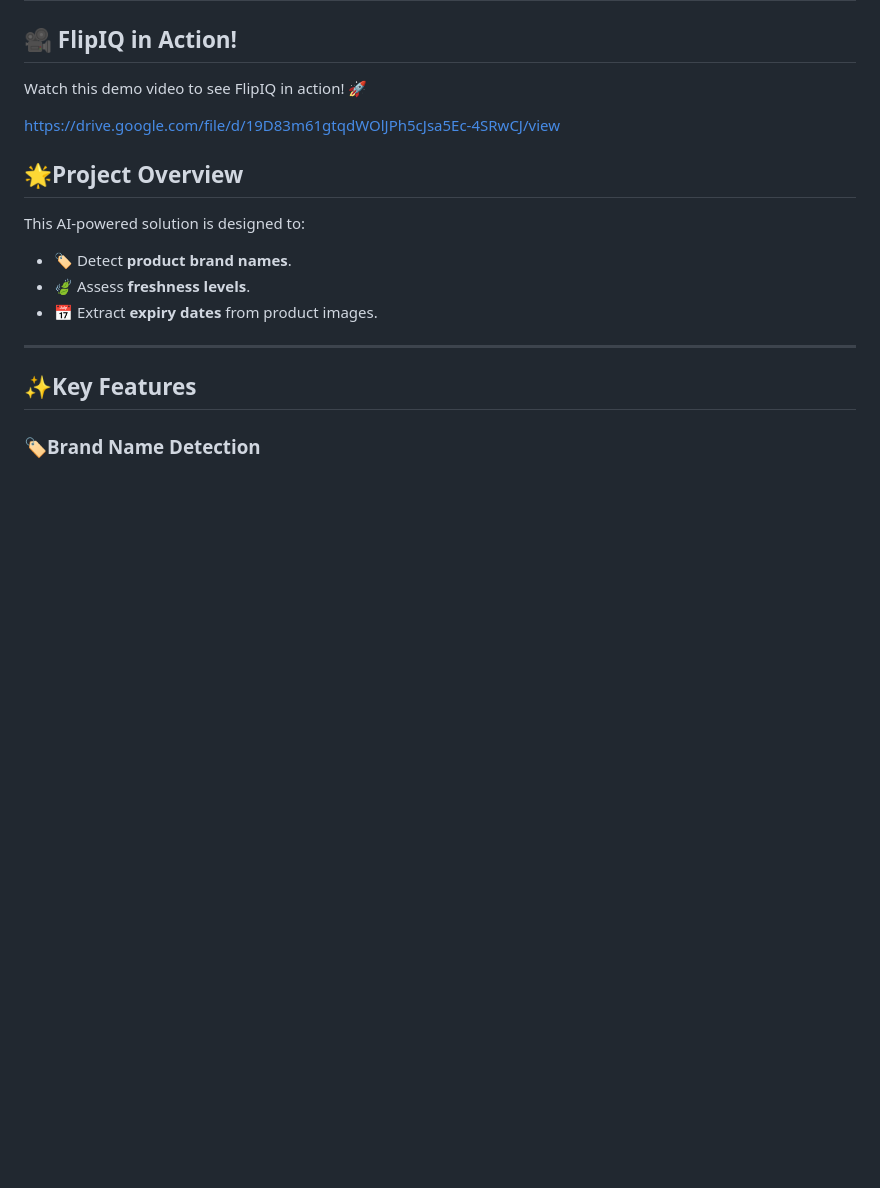
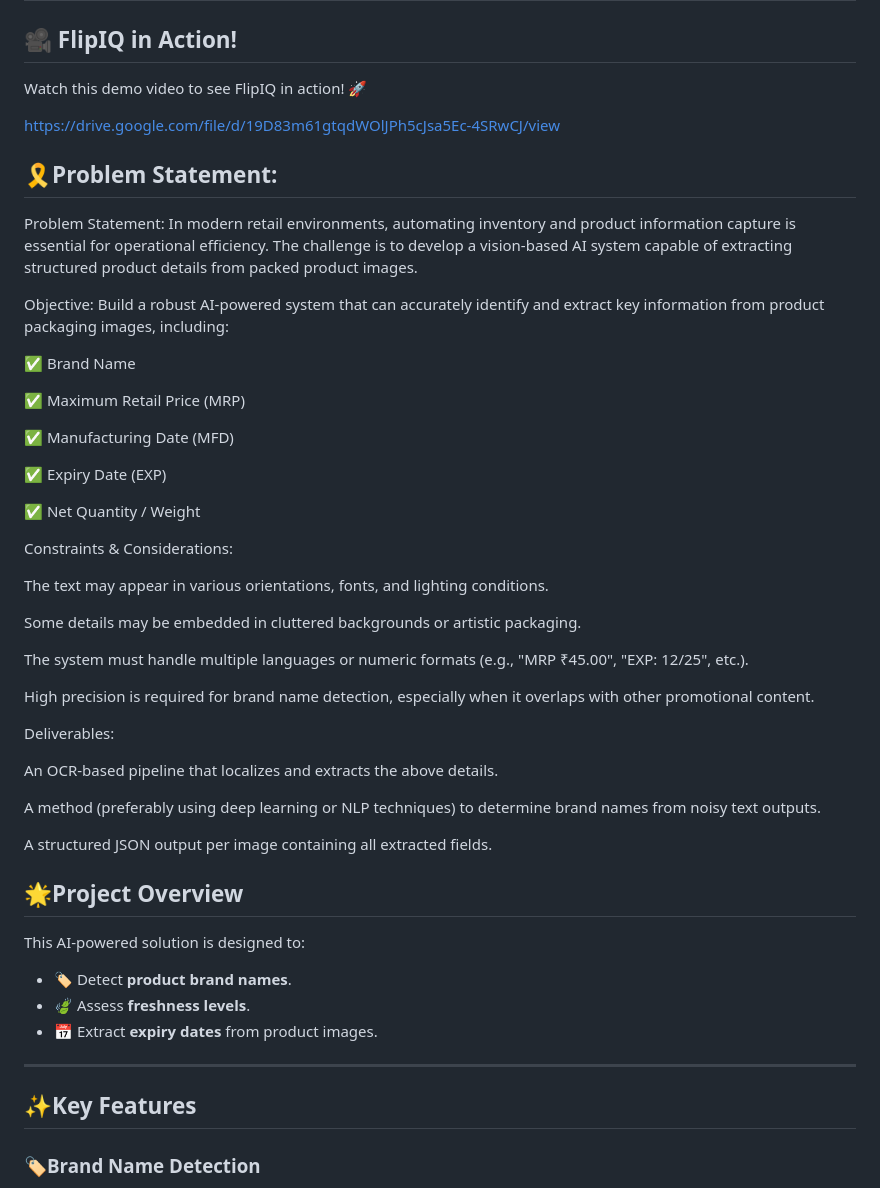
Before and after one commit to Bhuvanesh-Suresh/FlipIQ, a Markdown page: README.md, the part around the change. Drawn GitHub-style; blank space fills up the shorter version.

```diff
--- a/README.md
+++ b/README.md
@@ -6,7 +6,40 @@ Watch this demo video to see FlipIQ in action! 🚀
 
 https://drive.google.com/file/d/19D83m61gtqdWOlJPh5cJsa5Ec-4SRwCJ/view
 
+## 🎗️Problem Statement:
+Problem Statement:
+In modern retail environments, automating inventory and product information capture is essential for operational efficiency. The challenge is to develop a vision-based AI system capable of extracting structured product details from packed product images.
 
+Objective:
+Build a robust AI-powered system that can accurately identify and extract key information from product packaging images, including:
+
+✅ Brand Name
+
+✅ Maximum Retail Price (MRP)
+
+✅ Manufacturing Date (MFD)
+
+✅ Expiry Date (EXP)
+
+✅ Net Quantity / Weight
+
+Constraints & Considerations:
+
+The text may appear in various orientations, fonts, and lighting conditions.
+
+Some details may be embedded in cluttered backgrounds or artistic packaging.
+
+The system must handle multiple languages or numeric formats (e.g., "MRP ₹45.00", "EXP: 12/25", etc.).
+
+High precision is required for brand name detection, especially when it overlaps with other promotional content.
+
+Deliverables:
+
+An OCR-based pipeline that localizes and extracts the above details.
+
+A method (preferably using deep learning or NLP techniques) to determine brand names from noisy text outputs.
+
+A structured JSON output per image containing all extracted fields.
 
 
 ## 🌟Project Overview
```
